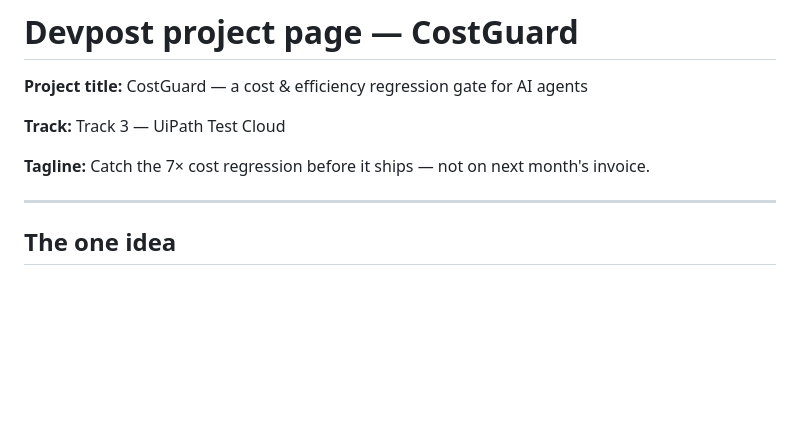
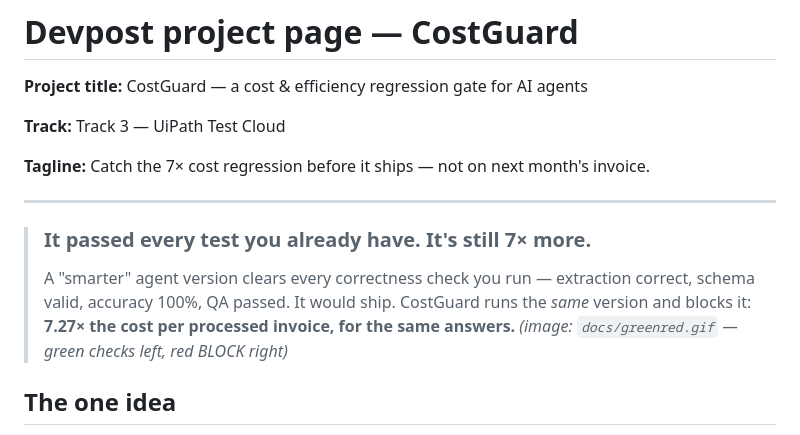
Before and after one commit to GHGuide/costguard, a Markdown page: docs/devpost.md, the part around the change. Rendered like a GitHub page; blank space fills up the shorter version.

```diff
--- a/docs/devpost.md
+++ b/docs/devpost.md
@@ -7,6 +7,9 @@
 **Tagline:** Catch the 7× cost regression before it ships — not on next month's invoice.
 
 ---
+
+> ### It passed every test you already have. It's still 7× more.
+> A "smarter" agent version clears every correctness check you run — extraction correct, schema valid, accuracy 100%, QA passed. It would ship. CostGuard runs the *same* version and blocks it: **7.27× the cost per processed invoice, for the same answers.** *(image: `docs/greenred.gif` — green checks left, red BLOCK right)*
 
 ## The one idea
 
```
Also changed, not shown: README.md (+4 -0 lines), docs/greenred.png (added), 3 other files.
